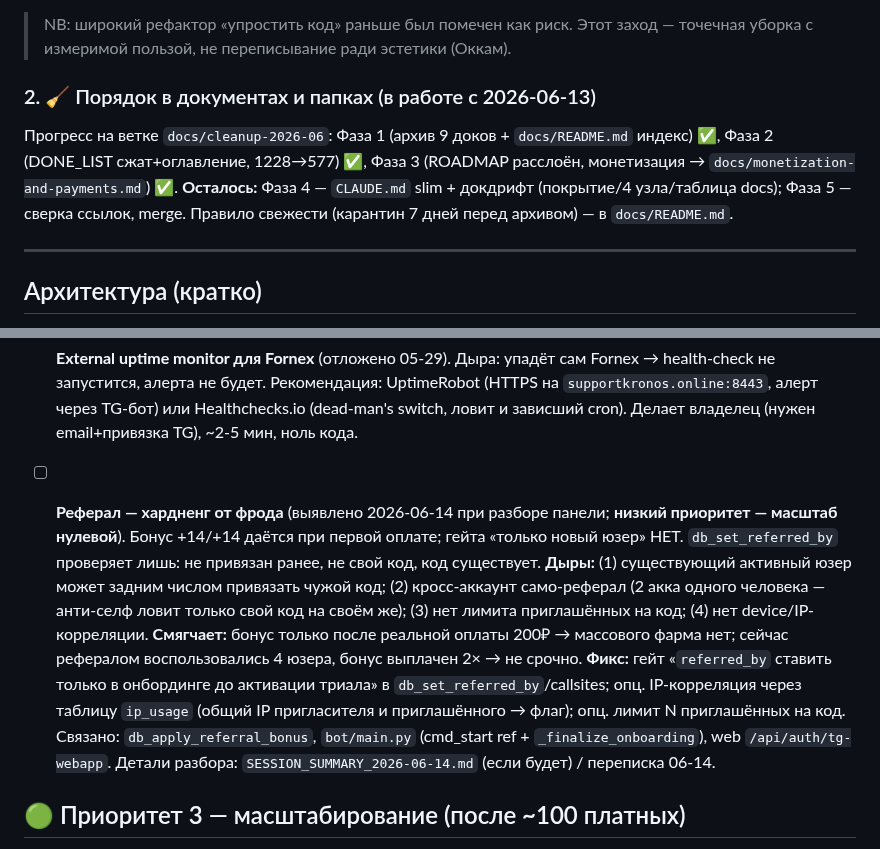
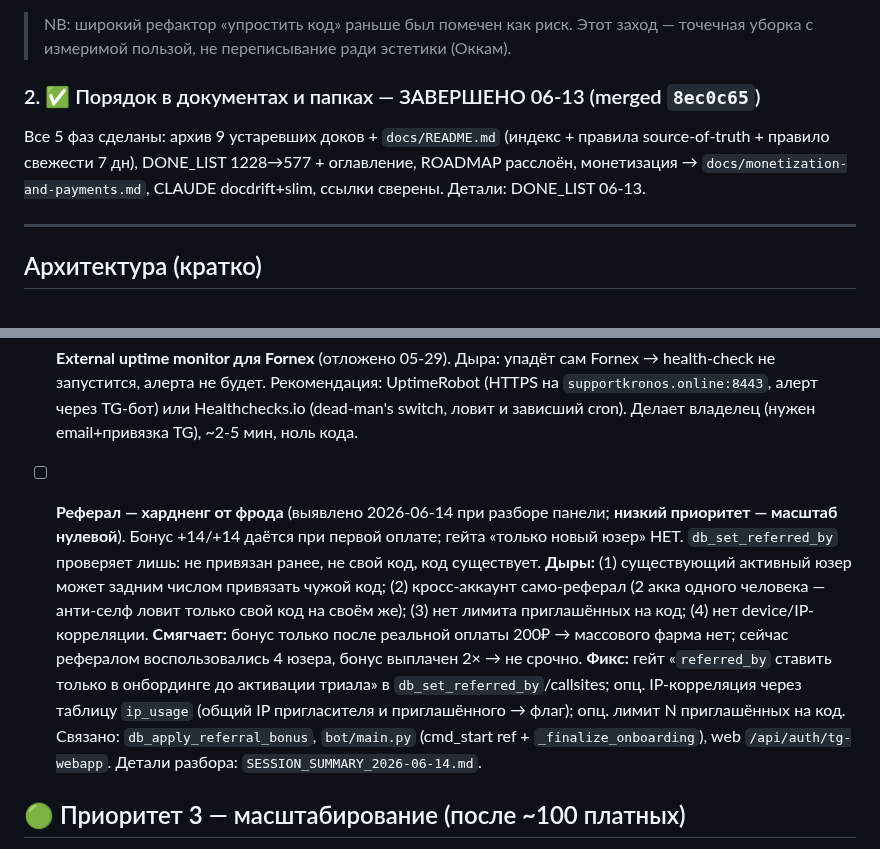
Before and after one commit to nikkronos/vpnservice, a Markdown page: ROADMAP_VPN.md, 2 parts joined by grey strips. Rendered like a GitHub page.

Commit message:
docs(roadmap): порядок в документах помечен завершённым (merged 06-13); мелкая правка ссылки
Co-Authored-By: Claude Opus 4.8 <noreply@anthropic.com>

```diff
--- a/ROADMAP_VPN.md
+++ b/ROADMAP_VPN.md
@@ -47,9 +47,9 @@
 
 > NB: широкий рефактор «упростить код» раньше был помечен как риск. Этот заход — точечная уборка с измеримой пользой, не переписывание ради эстетики (Оккам).
 
-### 2. 🧹 Порядок в документах и папках (в работе с 2026-06-13)
+### 2. ✅ Порядок в документах и папках — ЗАВЕРШЕНО 06-13 (merged `8ec0c65`)
 
-Прогресс на ветке `docs/cleanup-2026-06`: Фаза 1 (архив 9 доков + `docs/README.md` индекс) ✅, Фаза 2 (DONE_LIST сжат+оглавление, 1228→577) ✅, Фаза 3 (ROADMAP расслоён, монетизация → `docs/monetization-and-payments.md`) ✅. **Осталось:** Фаза 4 — `CLAUDE.md` slim + докдрифт (покрытие/4 узла/таблица docs); Фаза 5 — сверка ссылок, merge. Правило свежести (карантин 7 дней перед архивом) — в `docs/README.md`.
+Все 5 фаз сделаны: архив 9 устаревших доков + `docs/README.md` (индекс + правила source-of-truth + правило свежести 7 дн), DONE_LIST 1228→577 + оглавление, ROADMAP расслоён, монетизация → `docs/monetization-and-payments.md`, CLAUDE docdrift+slim, ссылки сверены. Детали: DONE_LIST 06-13.
 
 ---
 
@@ -112,7 +112,7 @@
 
 - [ ] **External uptime monitor для Fornex** (отложено 05-29). Дыра: упадёт сам Fornex → health-check не запустится, алерта не будет. Рекомендация: UptimeRobot (HTTPS на `supportkronos.online:8443`, алерт через TG-бот) или Healthchecks.io (dead-man's switch, ловит и зависший cron). Делает владелец (нужен email+привязка TG), ~2-5 мин, ноль кода.
 
-- [ ] **Реферал — хардненг от фрода** (выявлено 2026-06-14 при разборе панели; **низкий приоритет — масштаб нулевой**). Бонус +14/+14 даётся при первой оплате; гейта «только новый юзер» НЕТ. `db_set_referred_by` проверяет лишь: не привязан ранее, не свой код, код существует. **Дыры:** (1) существующий активный юзер может задним числом привязать чужой код; (2) кросс-аккаунт само-реферал (2 акка одного человека — анти-селф ловит только свой код на своём же); (3) нет лимита приглашённых на код; (4) нет device/IP-корреляции. **Смягчает:** бонус только после реальной оплаты 200₽ → массового фарма нет; сейчас рефералом воспользовались 4 юзера, бонус выплачен 2× → не срочно. **Фикс:** гейт «`referred_by` ставить только в онбординге до активации триала» в `db_set_referred_by`/callsites; опц. IP-корреляция через таблицу `ip_usage` (общий IP пригласителя и приглашённого → флаг); опц. лимит N приглашённых на код. Связано: `db_apply_referral_bonus`, `bot/main.py` (cmd_start ref + `_finalize_onboarding`), web `/api/auth/tg-webapp`. Детали разбора: `SESSION_SUMMARY_2026-06-14.md` (если будет) / переписка 06-14.
+- [ ] **Реферал — хардненг от фрода** (выявлено 2026-06-14 при разборе панели; **низкий приоритет — масштаб нулевой**). Бонус +14/+14 даётся при первой оплате; гейта «только новый юзер» НЕТ. `db_set_referred_by` проверяет лишь: не привязан ранее, не свой код, код существует. **Дыры:** (1) существующий активный юзер может задним числом привязать чужой код; (2) кросс-аккаунт само-реферал (2 акка одного человека — анти-селф ловит только свой код на своём же); (3) нет лимита приглашённых на код; (4) нет device/IP-корреляции. **Смягчает:** бонус только после реальной оплаты 200₽ → массового фарма нет; сейчас рефералом воспользовались 4 юзера, бонус выплачен 2× → не срочно. **Фикс:** гейт «`referred_by` ставить только в онбординге до активации триала» в `db_set_referred_by`/callsites; опц. IP-корреляция через таблицу `ip_usage` (общий IP пригласителя и приглашённого → флаг); опц. лимит N приглашённых на код. Связано: `db_apply_referral_bonus`, `bot/main.py` (cmd_start ref + `_finalize_onboarding`), web `/api/auth/tg-webapp`. Детали разбора: `SESSION_SUMMARY_2026-06-14.md`.
 
 ## 🟢 Приоритет 3 — масштабирование (после ~100 платных)
 
```
